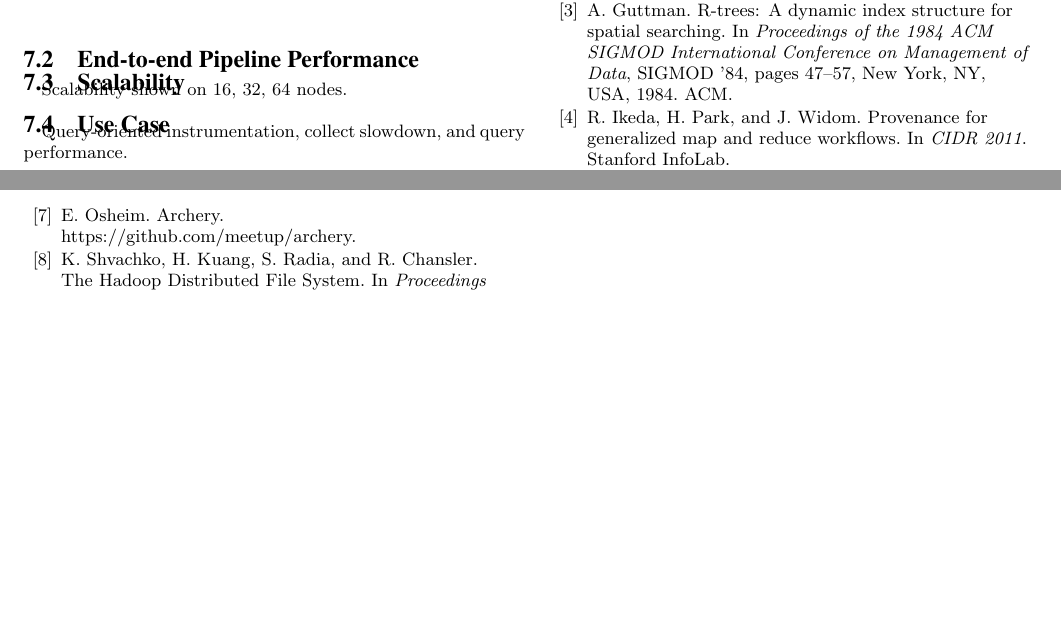
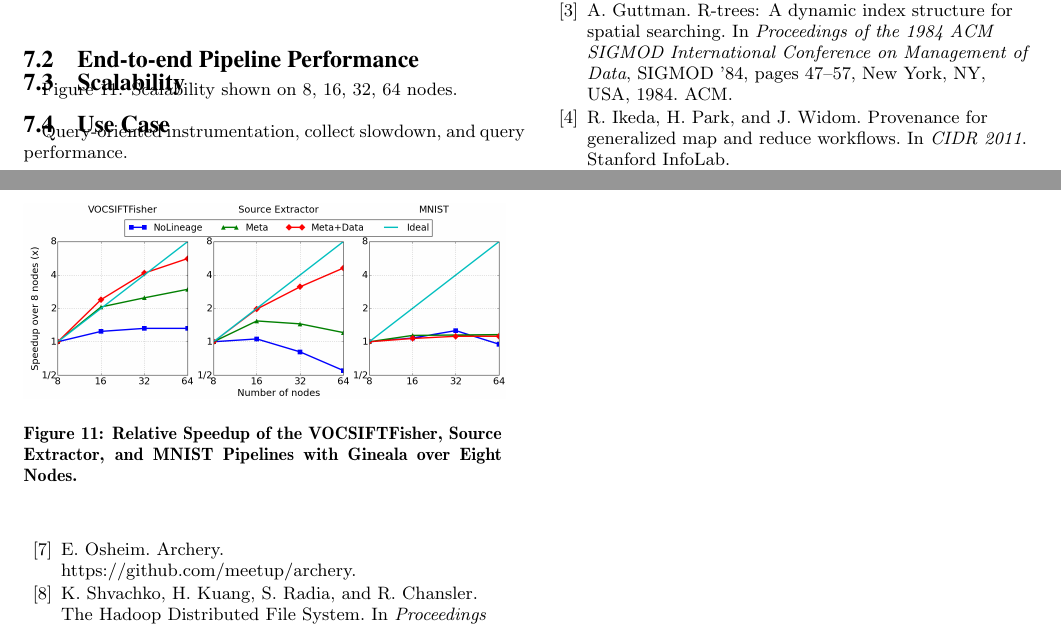
Before and after one commit to luckh2/SIGMOD_2016, a LaTeX paper (Lineage.tex): two parts of pages 8 and 9 of 9, joined at a grey line, cut so that both start at the same text, the shorter picture padded with empty space. Compiled offline with pdfLaTeX.

Commit message:
refine the figure

```diff
--- a/Lineage.tex
+++ b/Lineage.tex
@@ -799,7 +799,16 @@ Measurements
 \end{table}
 
 \subsection{Scalability}
-Scalability shown on 16, 32, 64 nodes.
+Figure~\ref{fig:scalability}. Scalability shown on 8, 16, 32, 64 nodes.
+
+\begin{figure}[h]
+\begin{center}
+    \includegraphics[width=85mm]{pictures/Scalability}
+\caption {Relative Speedup of the VOCSIFTFisher, Source Extractor, and MNIST Pipelines with Gineala over Eight Nodes.
+    \label{fig:scalability}
+}
+\end{center}
+\end{figure}
 
 \subsection{Use Case}
 Query-oriented instrumentation, collect slowdown, and query performance.
```
Also changed, not shown: pictures/Scalability.png, 1 other file.
